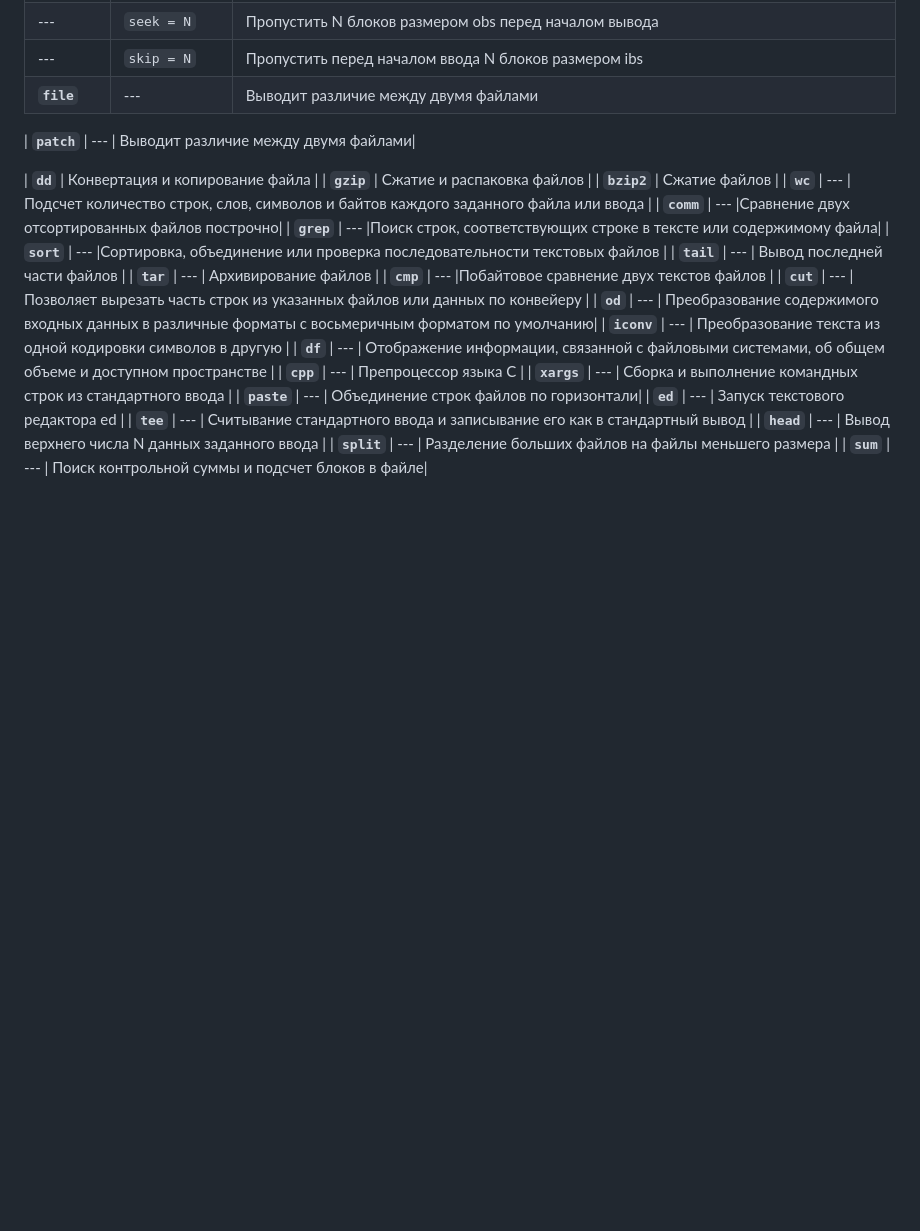
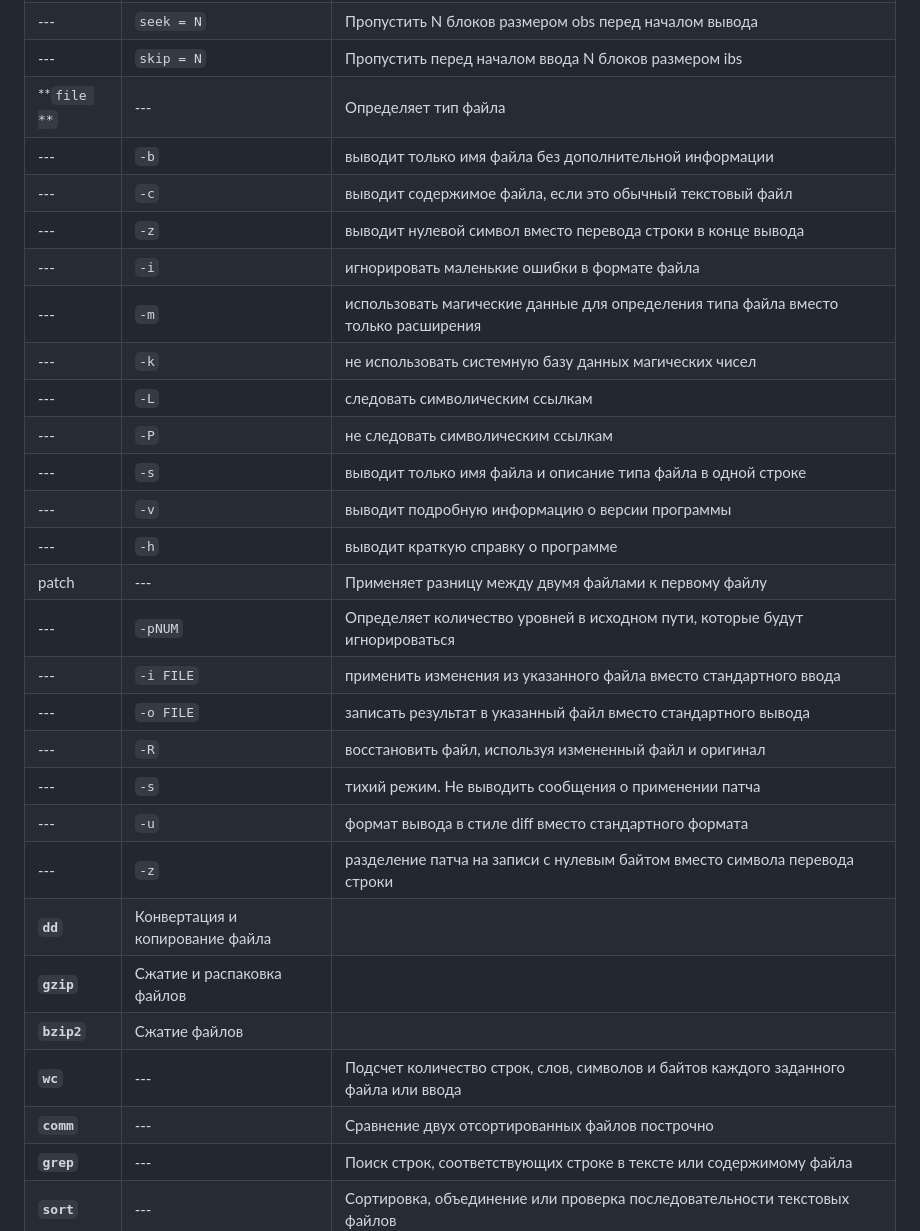
Before and after one commit to L0ckR/fundamentals-of-computer-science-lockr, a Markdown page: focs_lab_14(20)/README.md, the part around the change. GitHub-like rendering; blank space fills up the shorter version.

```diff
--- a/focs_lab_14(20)/README.md
+++ b/focs_lab_14(20)/README.md
@@ -59,10 +59,26 @@
 | --- | ``оbs = BYTES`` | Запись указанного количества байт (BYTES) за раз |
 | --- | ``seek = N`` | Пропустить N блоков размером obs перед началом вывода |
 | --- | ``skip = N`` | Пропустить перед началом ввода N блоков размером ibs|
-| **``file``** | ---  | Выводит различие между двумя файлами|
-
-| **``patch``** | ---  | Выводит различие между двумя файлами|
-
+| **``file **``| --- | Определяет тип файла |
+| --- | ``-b`` | выводит только имя файла без дополнительной информации |
+| --- | ``-c`` | выводит содержимое файла, если это обычный текстовый файл |
+| --- | ``-z`` | выводит нулевой символ вместо перевода строки в конце вывода |
+| --- | ``-i`` | игнорировать маленькие ошибки в формате файла |
+| --- | ``-m`` | использовать магические данные для определения типа файла вместо только расширения |
+| --- | ``-k`` | не использовать системную базу данных магических чисел |
+| --- | ``-L`` | следовать символическим ссылкам |
+| --- | ``-P`` | не следовать символическим ссылкам |
+| --- | ``-s`` | выводит только имя файла и описание типа файла в одной строке |
+| --- | ``-v`` | выводит подробную информацию о версии программы |
+| --- | ``-h`` | выводит краткую справку о программе |
+| patch | --- | Применяет разницу между двумя файлами к первому файлу |
+| --- | ``-pNUM`` | Определяет количество уровней в исходном пути, которые будут игнорироваться |
+| --- | ``-i FILE`` | применить изменения из указанного файла вместо стандартного ввода |
+| --- | ``-o FILE`` | записать результат в указанный файл вместо стандартного вывода |
+| --- | ``-R`` | восстановить файл, используя измененный файл и оригинал |
+| --- | ``-s`` | тихий режим. Не выводить сообщения о применении патча |
+| --- | ``-u`` | формат вывода в стиле diff вместо стандартного формата |
+| --- | ``-z`` | разделение патча на записи с нулевым байтом вместо символа перевода строки |
 | **``dd``** | Конвертация и копирование файла  |
 | **``gzip``** | Сжатие и распаковка файлов |
 | **``bzip2``** | Сжатие файлов |
```
